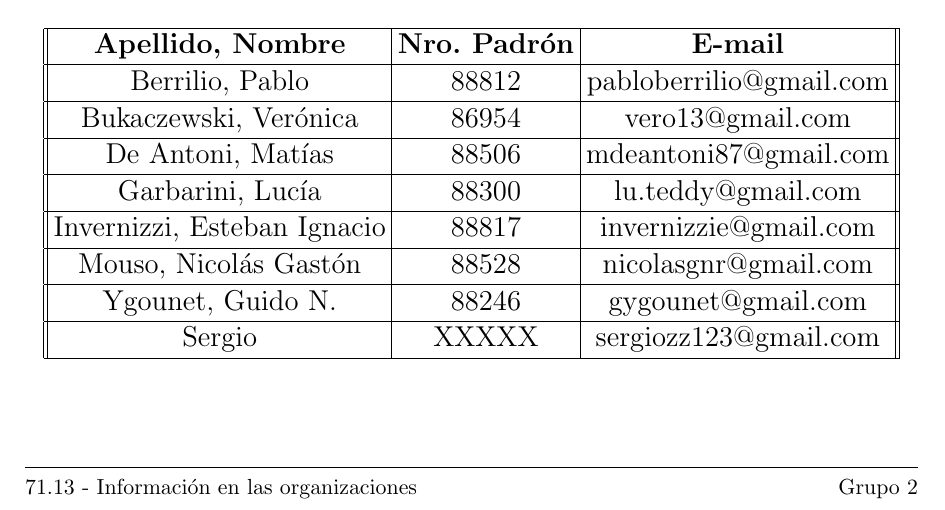
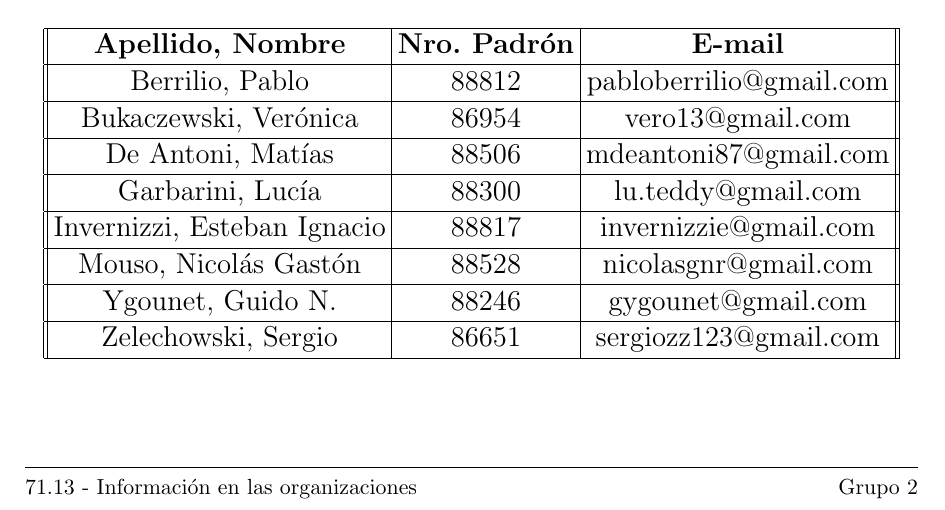
Before and after one commit to invernizzie/fiuba-inforga2012, a LaTeX document (Informe.tex): part of page 1 of 12, cut so that both start at the same text. Compiled offline with pdfLaTeX.

Commit message:
Solo puse mi nombre y padron en la cartula para probar el commit.

```diff
--- a/Informe.tex
+++ b/Informe.tex
@@ -128,7 +128,7 @@ Mouso, Nicolás Gastón & 88528 & nicolasgnr@gmail.com \\
 \hline
 Ygounet, Guido N. & 88246 & gygounet@gmail.com \\
 \hline
-Sergio & XXXXX & sergiozz123@gmail.com \\
+Zelechowski, Sergio & 86651 & sergiozz123@gmail.com \\
 \hline
 \end{tabular}
 \end{center}
```
Also changed, not shown: Informe.pdf.
